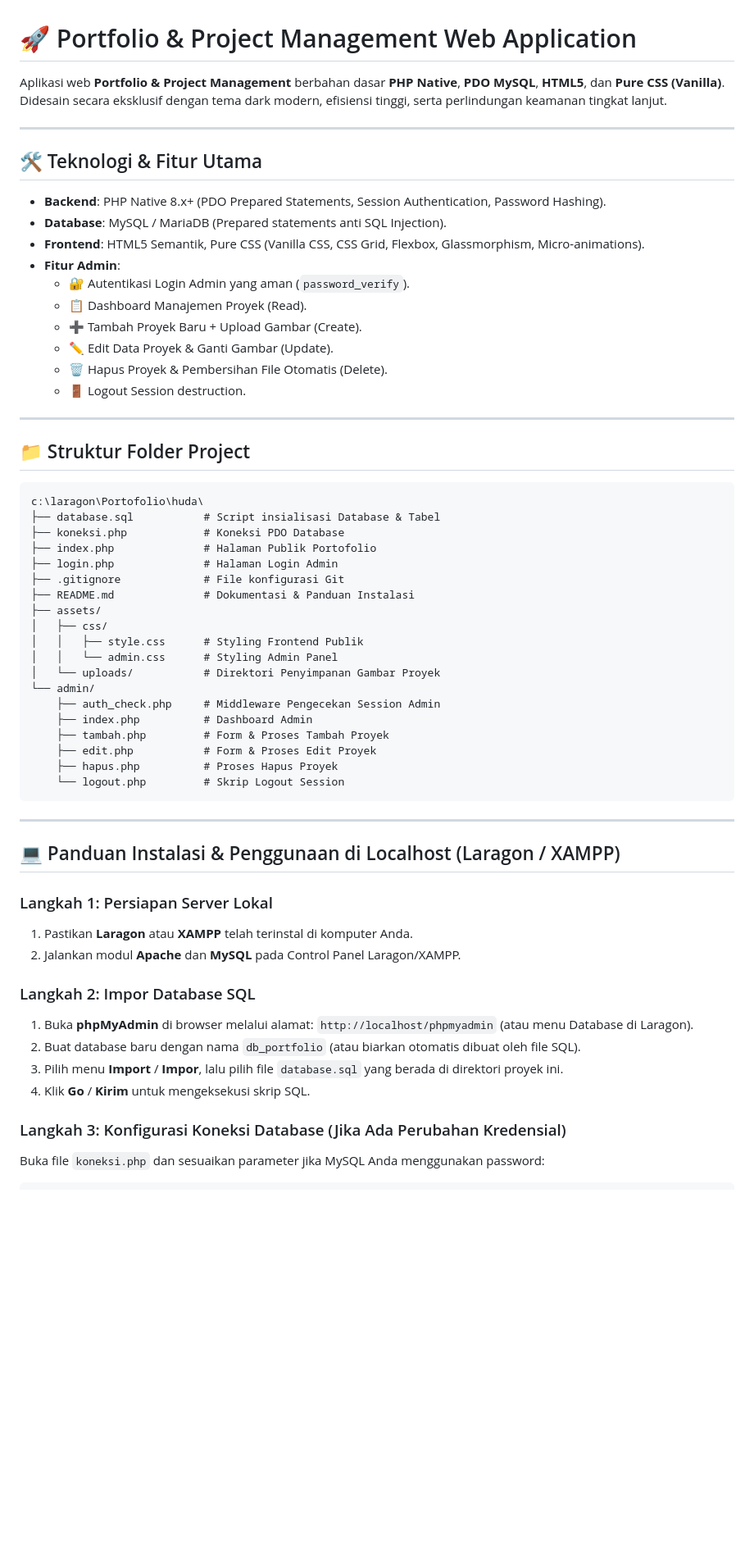
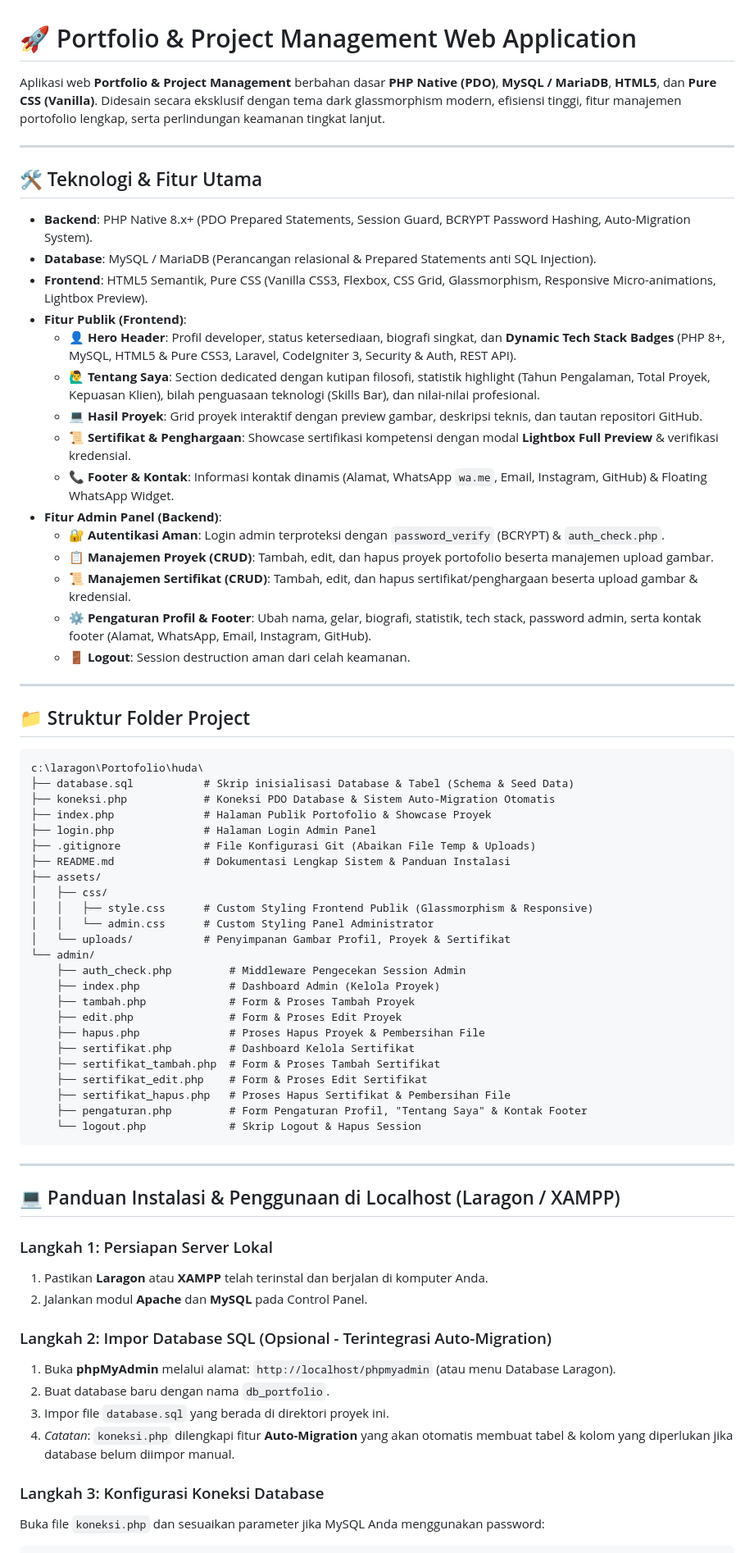
Before and after one commit to SamsulHuda16/My-Portofolio-Website, a Markdown page: README.md, the part around one of its changes. Shown at 82% size. GitHub-like rendering; blank space fills up the shorter version.

Commit message:
Revise README with updated features and security details
Updated project description, added new features, and improved security measures in the README.

````diff
--- a/README.md
+++ b/README.md
@@ -1,21 +1,26 @@
 # 🚀 Portfolio & Project Management Web Application
 
-Aplikasi web **Portfolio & Project Management** berbahan dasar **PHP Native**, **PDO MySQL**, **HTML5**, dan **Pure CSS (Vanilla)**. Didesain secara eksklusif dengan tema dark modern, efisiensi tinggi, serta perlindungan keamanan tingkat lanjut.
+Aplikasi web **Portfolio & Project Management** berbahan dasar **PHP Native (PDO)**, **MySQL / MariaDB**, **HTML5**, dan **Pure CSS (Vanilla)**. Didesain secara eksklusif dengan tema dark glassmorphism modern, efisiensi tinggi, fitur manajemen portofolio lengkap, serta perlindungan keamanan tingkat lanjut.
 
 ---
 
 ## 🛠️ Teknologi & Fitur Utama
 
-- **Backend**: PHP Native 8.x+ (PDO Prepared Statements, Session Authentication, Password Hashing).
-- **Database**: MySQL / MariaDB (Prepared statements anti SQL Injection).
-- **Frontend**: HTML5 Semantik, Pure CSS (Vanilla CSS, CSS Grid, Flexbox, Glassmorphism, Micro-animations).
-- **Fitur Admin**:
-  - 🔐 Autentikasi Login Admin yang aman (`password_verify`).
-  - 📋 Dashboard Manajemen Proyek (Read).
-  - ➕ Tambah Proyek Baru + Upload Gambar (Create).
-  - ✏️ Edit Data Proyek & Ganti Gambar (Update).
-  - 🗑️ Hapus Proyek & Pembersihan File Otomatis (Delete).
-  - 🚪 Logout Session destruction.
+- **Backend**: PHP Native 8.x+ (PDO Prepared Statements, Session Guard, BCRYPT Password Hashing, Auto-Migration System).
+- **Database**: MySQL / MariaDB (Perancangan relasional & Prepared Statements anti SQL Injection).
+- **Frontend**: HTML5 Semantik, Pure CSS (Vanilla CSS3, Flexbox, CSS Grid, Glassmorphism, Responsive Micro-animations, Lightbox Preview).
+- **Fitur Publik (Frontend)**:
+  - 👤 **Hero Header**: Profil developer, status ketersediaan, biografi singkat, dan **Dynamic Tech Stack Badges** (PHP 8+, MySQL, HTML5 & Pure CSS3, Laravel, CodeIgniter 3, Security & Auth, REST API).
+  - 🙋‍♂️ **Tentang Saya**: Section dedicated dengan kutipan filosofi, statistik highlight (Tahun Pengalaman, Total Proyek, Kepuasan Klien), bilah penguasaan teknologi (Skills Bar), dan nilai-nilai profesional.
+  - 💻 **Hasil Proyek**: Grid proyek interaktif dengan preview gambar, deskripsi teknis, dan tautan repositori GitHub.
+  - 📜 **Sertifikat & Penghargaan**: Showcase sertifikasi kompetensi dengan modal **Lightbox Full Preview** & verifikasi kredensial.
+  - 📞 **Footer & Kontak**: Informasi kontak dinamis (Alamat, WhatsApp `wa.me`, Email, Instagram, GitHub) & Floating WhatsApp Widget.
+- **Fitur Admin Panel (Backend)**:
+  - 🔐 **Autentikasi Aman**: Login admin terproteksi dengan `password_verify` (BCRYPT) & `auth_check.php`.
+  - 📋 **Manajemen Proyek (CRUD)**: Tambah, edit, dan hapus proyek portofolio beserta manajemen upload gambar.
+  - 📜 **Manajemen Sertifikat (CRUD)**: Tambah, edit, dan hapus sertifikat/penghargaan beserta upload gambar & kredensial.
+  - ⚙️ **Pengaturan Profil & Footer**: Ubah nama, gelar, biografi, statistik, tech stack, password admin, serta kontak footer (Alamat, WhatsApp, Email, Instagram, GitHub).
+  - 🚪 **Logout**: Session destruction aman dari celah keamanan.
 
 ---
 
@@ -23,24 +28,29 @@ Aplikasi web **Portfolio & Project Management** berbahan dasar **PHP Native**, *
 
 ```text
 c:\laragon\Portofolio\huda\
-├── database.sql           # Script insialisasi Database & Tabel
-├── koneksi.php            # Koneksi PDO Database
-├── index.php              # Halaman Publik Portofolio
-├── login.php              # Halaman Login Admin
-├── .gitignore             # File konfigurasi Git
-├── README.md              # Dokumentasi & Panduan Instalasi
+├── database.sql           # Skrip inisialisasi Database & Tabel (Schema & Seed Data)
+├── koneksi.php            # Koneksi PDO Database & Sistem Auto-Migration Otomatis
+├── index.php              # Halaman Publik Portofolio & Showcase Proyek
+├── login.php              # Halaman Login Admin Panel
+├── .gitignore             # File Konfigurasi Git (Abaikan File Temp & Uploads)
+├── README.md              # Dokumentasi Lengkap Sistem & Panduan Instalasi
 ├── assets/
 │   ├── css/
-│   │   ├── style.css      # Styling Frontend Publik
-│   │   └── admin.css      # Styling Admin Panel
-│   └── uploads/           # Direktori Penyimpanan Gambar Proyek
+│   │   ├── style.css      # Custom Styling Frontend Publik (Glassmorphism & Responsive)
+│   │   └── admin.css      # Custom Styling Panel Administrator
+│   └── uploads/           # Penyimpanan Gambar Profil, Proyek & Sertifikat
 └── admin/
-    ├── auth_check.php     # Middleware Pengecekan Session Admin
-    ├── index.php          # Dashboard Admin
-    ├── tambah.php         # Form & Proses Tambah Proyek
-    ├── edit.php           # Form & Proses Edit Proyek
-    ├── hapus.php          # Proses Hapus Proyek
-    └── logout.php         # Skrip Logout Session
+    ├── auth_check.php         # Middleware Pengecekan Session Admin
+    ├── index.php              # Dashboard Admin (Kelola Proyek)
+    ├── tambah.php             # Form & Proses Tambah Proyek
+    ├── edit.php               # Form & Proses Edit Proyek
+    ├── hapus.php              # Proses Hapus Proyek & Pembersihan File
+    ├── sertifikat.php         # Dashboard Kelola Sertifikat
+    ├── sertifikat_tambah.php  # Form & Proses Tambah Sertifikat
+    ├── sertifikat_edit.php    # Form & Proses Edit Sertifikat
+    ├── sertifikat_hapus.php   # Proses Hapus Sertifikat & Pembersihan File
+    ├── pengaturan.php         # Form Pengaturan Profil, "Tentang Saya" & Kontak Footer
+    └── logout.php             # Skrip Logout & Hapus Session
 ```
 
 ---
@@ -48,16 +58,16 @@ c:\laragon\Portofolio\huda\
 ## 💻 Panduan Instalasi & Penggunaan di Localhost (Laragon / XAMPP)
 
 ### Langkah 1: Persiapan Server Lokal
-1. Pastikan **Laragon** atau **XAMPP** telah terinstal di komputer Anda.
-2. Jalankan modul **Apache** dan **MySQL** pada Control Panel Laragon/XAMPP.
+1. Pastikan **Laragon** atau **XAMPP** telah terinstal dan berjalan di komputer Anda.
+2. Jalankan modul **Apache** dan **MySQL** pada Control Panel.
 
-### Langkah 2: Impor Database SQL
-1. Buka **phpMyAdmin** di browser melalui alamat: `http://localhost/phpmyadmin` (atau menu Database di Laragon).
-2. Buat database baru dengan nama `db_portfolio` (atau biarkan otomatis dibuat oleh file SQL).
-3. Pilih menu **Import** / **Impor**, lalu pilih file `database.sql` yang berada di direktori proyek ini.
-4. Klik **Go** / **Kirim** untuk mengeksekusi skrip SQL.
+### Langkah 2: Impor Database SQL (Opsional - Terintegrasi Auto-Migration)
+1. Buka **phpMyAdmin** melalui alamat: `http://localhost/phpmyadmin` (atau menu Database Laragon).
+2. Buat database baru dengan nama `db_portfolio`.
+3. Impor file `database.sql` yang berada di direktori proyek ini.
+4. *Catatan*: `koneksi.php` dilengkapi fitur **Auto-Migration** yang akan otomatis membuat tabel & kolom yang diperlukan jika database belum diimpor manual.
 
-### Langkah 3: Konfigurasi Koneksi Database (Jika Ada Perubahan Kredensial)
+### Langkah 3: Konfigurasi Koneksi Database
 Buka file `koneksi.php` dan sesuaikan parameter jika MySQL Anda menggunakan password:
 ```php
 $host     = 'localhost';
````
Also changed, not shown: other parts of README.md (+5 -4 lines).
